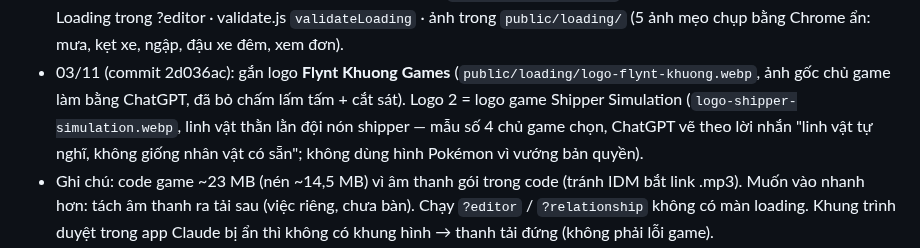
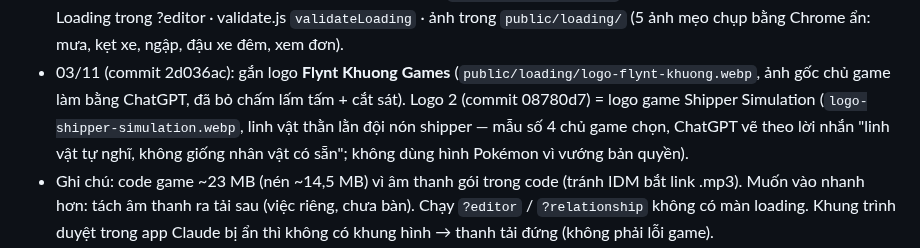
Before and after one commit to khuongnguyen2908/Shipper-Simulation, a Markdown page: docs/viec-dang-do.md, the part around the change. GitHub-like rendering.

Commit message:
Ghi mã commit 08780d7 vào việc đang dở
Co-Authored-By: Claude Opus 5.5 <noreply@anthropic.com>

```diff
--- a/docs/viec-dang-do.md
+++ b/docs/viec-dang-do.md
@@ -50,7 +50,7 @@ Làm xong mục nào thì xóa (hoặc chuyển xuống "Đã xong gần đây")
   Online vào ngay, lỗi kết nối thì tắt loading và trả lỗi cho màn hình chính) · `src/data/loading.json` (logo, mẹo + ảnh, số giây) · thẻ ⏳ Loading
   trong ?editor · validate.js `validateLoading` · ảnh trong `public/loading/` (5 ảnh mẹo chụp bằng Chrome ẩn: mưa, kẹt xe, ngập, đậu xe đêm, xem đơn).
 - 03/11 (commit 2d036ac): gắn logo **Flynt Khuong Games** (`public/loading/logo-flynt-khuong.webp`, ảnh gốc chủ game làm bằng ChatGPT, đã bỏ chấm lấm tấm + cắt sát).
-  Logo 2 = logo game Shipper Simulation (`logo-shipper-simulation.webp`, linh vật thằn lằn đội nón shipper — mẫu số 4 chủ game chọn,
+  Logo 2 (commit 08780d7) = logo game Shipper Simulation (`logo-shipper-simulation.webp`, linh vật thằn lằn đội nón shipper — mẫu số 4 chủ game chọn,
   ChatGPT vẽ theo lời nhắn "linh vật tự nghĩ, không giống nhân vật có sẵn"; không dùng hình Pokémon vì vướng bản quyền).
 - Ghi chú: code game ~23 MB (nén ~14,5 MB) vì âm thanh gói trong code (tránh IDM bắt link .mp3). Muốn vào nhanh hơn: tách âm thanh ra tải sau (việc riêng, chưa bàn).
   Chạy `?editor` / `?relationship` không có màn loading. Khung trình duyệt trong app Claude bị ẩn thì không có khung hình → thanh tải đứng (không phải lỗi game).
```
